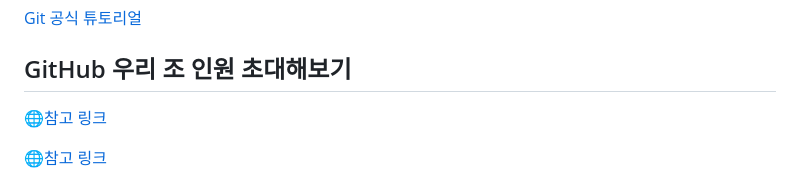
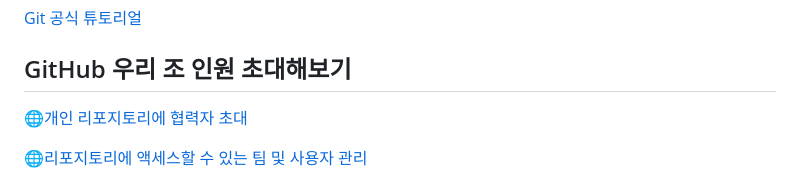
Before and after one commit to jeonbyungho/hello-1group, a Markdown page: README.md, the part around the change. GitHub-like rendering.

Commit message:
내용 수정

```diff
--- a/README.md
+++ b/README.md
@@ -3,9 +3,9 @@
 [Git 공식 튜토리얼](https://git-scm.com/book/ko/v2)
 
 ## GitHub 우리 조 인원 초대해보기
-[🌐참고 링크](https://docs.github.com/ko/account-and-profile/setting-up-and-managing-your-personal-account-on-github/managing-access-to-your-personal-repositories/inviting-collaborators-to-a-personal-repository)
+[🌐개인 리포지토리에 협력자 초대](https://docs.github.com/ko/account-and-profile/setting-up-and-managing-your-personal-account-on-github/managing-access-to-your-personal-repositories/inviting-collaborators-to-a-personal-repository)
 
-[🌐참고 링크](https://docs.github.com/ko/repositories/managing-your-repositorys-settings-and-features/managing-repository-settings/managing-teams-and-people-with-access-to-your-repository)
+[🌐리포지토리에 액세스할 수 있는 팀 및 사용자 관리](https://docs.github.com/ko/repositories/managing-your-repositorys-settings-and-features/managing-repository-settings/managing-teams-and-people-with-access-to-your-repository)
 
 ![저장소 설정 메뉴](./img/collaborators.jpg)
 
```
